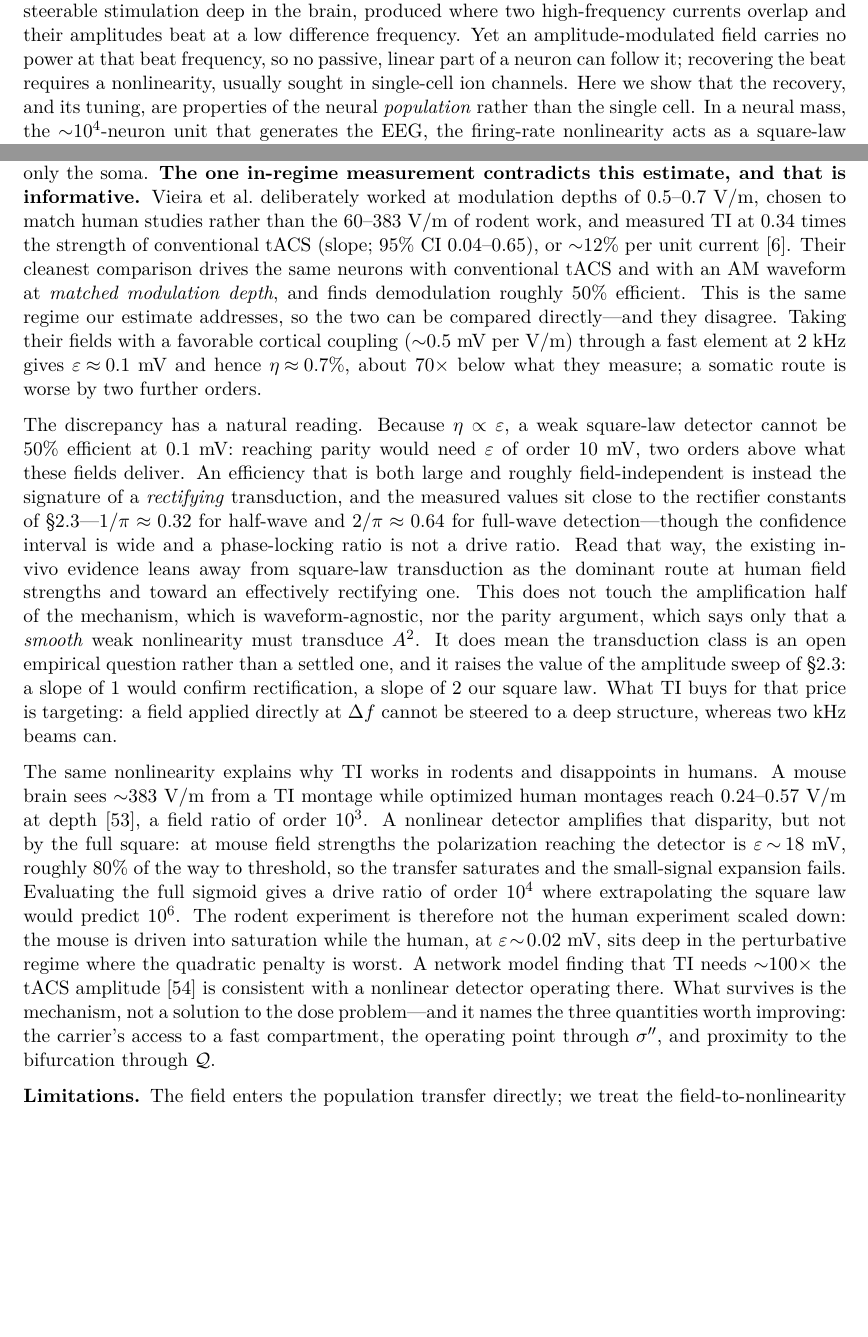
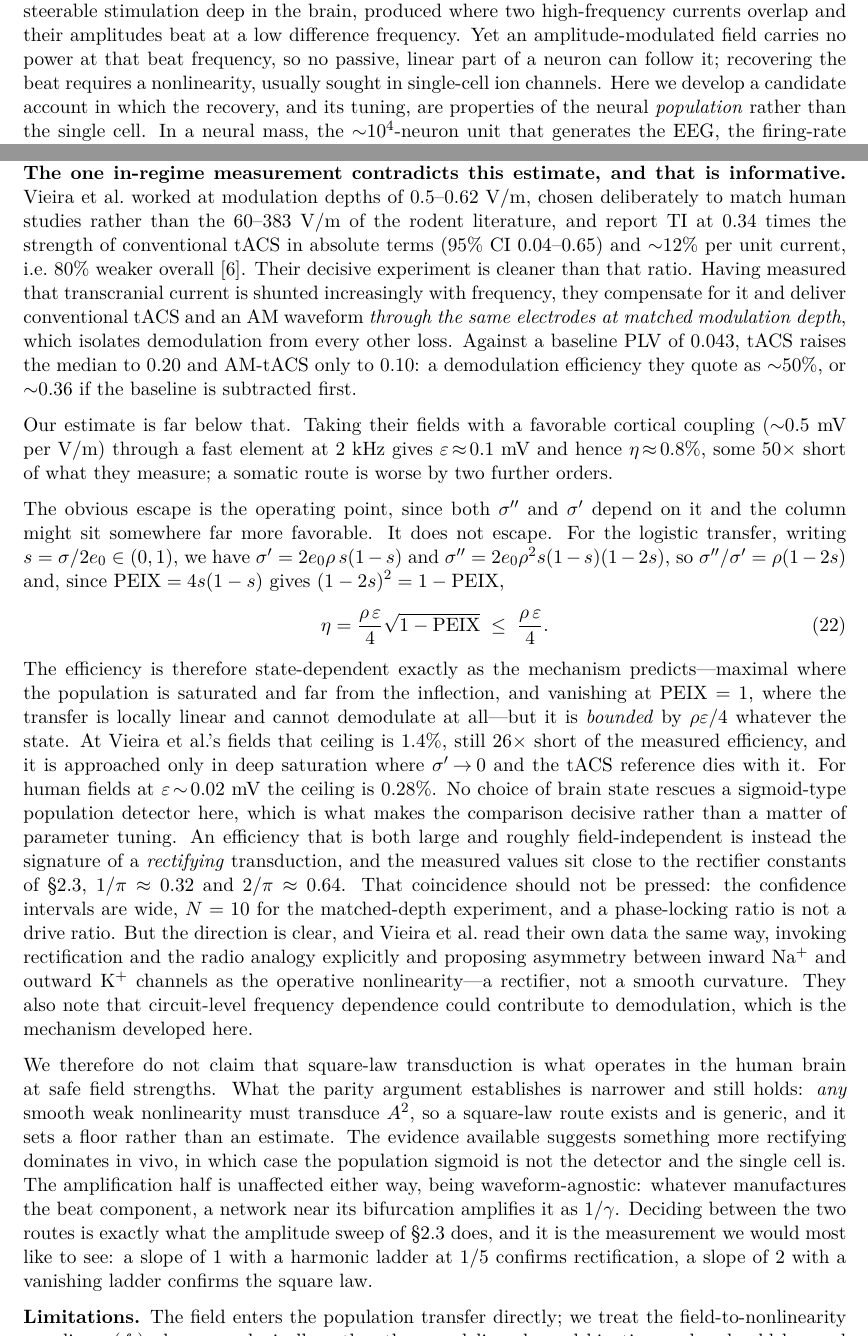
Before and after one commit to giulioruffini/TI-demodulation-paper, a LaTeX document (TN0484_envelope_demodulation.tex): two parts of pages 1 and 26 of 42, joined at a grey line, cut so that both start at the same text, the shorter picture padded with empty space. Compiled offline with pdfLaTeX.

Commit message:
Bound the TI/tACS ratio by brain state; reframe as a candidate mechanism
Two changes, both prompted by the confrontation with Vieira et al.

First, the operating-point objection. eta = sigma'' eps / 4 sigma' depends on
where the population sits, so a referee will ask whether a more favourable
state closes the gap. It cannot, and the bound is exact. For the logistic
transfer, sigma''/sigma' = rho(1-2s) with s = sigma/2e0, and since
PEIX = 4s(1-s) gives (1-2s)^2 = 1-PEIX,

    eta = (rho eps / 4) sqrt(1 - PEIX)  <=  rho eps / 4.

The efficiency is state-dependent exactly as the mechanism predicts -- maximal
in saturation far from the inflection, zero at PEIX = 1 where the transfer is
locally linear and cannot demodulate at all -- but bounded whatever the state.
At Vieira's fields the ceiling is 1.4%, still 26x below their measured
efficiency, and it is approached only where sigma' vanishes and the tACS
reference dies with it. For human fields (eps ~ 0.02 mV) the ceiling is 0.28%.
No brain state rescues a sigmoid-type population detector, which is what makes
the comparison decisive rather than a matter of parameter tuning.

Second, framing. The paper claimed the population route as the mechanism. It
is a candidate one: generic in the weak-field limit for any smooth
nonlinearity, but not what the only in-regime measurement points to. Abstract
(both builds), Introduction thesis and the network-mechanism claim now say
candidate, and the structured abstract states the tension rather than leaving
it to the Discussion.

Co-Authored-By: Claude Opus 4.8 <noreply@anthropic.com>

```diff
--- a/TN0484_envelope_demodulation.tex
+++ b/TN0484_envelope_demodulation.tex
@@ -159,8 +159,8 @@ S1, S2, \dots
 currents whose amplitudes beat at a low difference frequency, offering focal, steerable
 stimulation deep in the brain. Yet an amplitude-modulated field carries no spectral power
 at the beat frequency, so no passive, linear element of a neuron can follow it. Recovering the beat requires a nonlinearity, which has generally been sought
-in single-cell ion channels. We ask whether demodulation and its frequency tuning are
-instead properties of the neural population.
+in single-cell ion channels. We ask whether demodulation and its frequency tuning could
+instead be properties of the neural population.
 \textbf{Approach.} We treat the firing-rate nonlinearity of a neural mass, the
 $\sim$$10^4$-neuron unit that generates the EEG, as an amplitude detector, and its recurrent
 synaptic network poised near a Hopf bifurcation as a resonant amplifier. The account is
@@ -168,7 +168,11 @@ tested across a modeling ladder: a heuristic Jansen--Rit column (JR), a laminar
 exact next-generation mean field (NMM2), and the quadratic integrate-and-fire spiking
 network underlying it.
 \textbf{Main results.} Population transfer function (sigmoid in JR) curvature acts as a square-law detector that recovers the
-beat, and the network amplifies it resonantly at its own natural frequency. Detection is
+beat, and the network amplifies it resonantly at its own natural frequency. We give this as a
+\emph{candidate} route rather than the established one: it is the generic weak-field answer
+for any smooth nonlinearity, but the one in-regime primate measurement implies an
+efficiency a sigmoid detector cannot reach at any operating point, and so favors a more
+rectifying transduction. Detection is
 inherited from the single neuron; the sharp frequency selectivity is emergent, set by
 proximity to criticality and tunable by connectivity. The mechanism reproduces TI's known
 behavior: independence of the carrier once membrane polarization is matched, largest
@@ -187,8 +191,8 @@ high-frequency currents overlap and their amplitudes beat at a low difference
 frequency. Yet an amplitude-modulated field carries no
 power at that beat frequency, so no passive, linear part of a neuron can follow it;
 recovering the beat requires a nonlinearity, usually sought in single-cell ion
-channels. Here we show that the recovery, and its tuning, are properties of the neural
-\emph{population} rather than the single cell. In a neural mass, the
+channels. Here we develop a candidate account in which the recovery, and its tuning, are properties of
+the neural \emph{population} rather than the single cell. In a neural mass, the
 $\sim$$10^4$-neuron unit that generates the EEG, the firing-rate nonlinearity acts as
 a square-law detector that demodulates the beat, while the recurrent synaptic network,
 poised near a Hopf bifurcation, resonantly amplifies the recovered rhythm at its own
@@ -1622,50 +1626,63 @@ distance to threshold and lies outside the expansion's validity, so parity is no
 by this route rather than merely expensive. At $1$~V/m with a $1$~kHz carrier TI comes out
 $\sim$$300\times$ weaker than tACS if the carrier reaches a fast nodal compartment, and
 $\sim$$10^6\times$ weaker if it reaches only the soma. \textbf{The one in-regime measurement contradicts this estimate, and that is informative.}
-Vieira et al.\ deliberately worked at modulation depths of $0.5$--$0.7$~V/m, chosen to
-match human studies rather than the $60$--$383$~V/m of rodent work, and measured TI at
-$0.34$ times the strength of conventional tACS (slope; $95\%$ CI $0.04$--$0.65$), or
-$\sim$$12\%$ per unit current \cite{vieira2024}. Their cleanest comparison drives the same
-neurons with conventional tACS and with an AM waveform at \emph{matched modulation depth},
-and finds demodulation roughly $50\%$ efficient. This is the same regime our estimate
-addresses, so the two can be compared directly---and they disagree. Taking their fields
-with a favorable cortical coupling ($\sim$$0.5$~mV per V/m) through a fast element at
-$2$~kHz gives $\varepsilon\!\approx\!0.1$~mV and hence $\eta\!\approx\!0.7\%$, about
-$70\times$ below what they measure; a somatic route is worse by two further orders.
-
-The discrepancy has a natural reading. Because $\eta\propto\varepsilon$, a weak square-law
-detector cannot be $50\%$ efficient at $0.1$~mV: reaching parity would need $\varepsilon$
-of order $10$~mV, two orders above what these fields deliver. An efficiency that is both
-large and roughly field-independent is instead the signature of a \emph{rectifying}
-transduction, and the measured values sit close to the rectifier constants of
-\S\ref{sec:transduction}---$1/\pi\approx0.32$ for half-wave and $2/\pi\approx0.64$ for
-full-wave detection---though the confidence interval is wide and a phase-locking ratio is
-not a drive ratio. Read that way, the existing in-vivo evidence leans away from square-law
-transduction as the dominant route at human field strengths and toward an effectively
-rectifying one. This does not touch the amplification half of the mechanism, which is
-waveform-agnostic, nor the parity argument, which says only that a \emph{smooth} weak
-nonlinearity must transduce $A^2$. It does mean the transduction class is an open
-empirical question rather than a settled one, and it raises the value of the amplitude
-sweep of \S\ref{sec:transduction}: a slope of $1$ would confirm rectification, a slope of
-$2$ our square law. What TI buys for that price is
-targeting: a field applied directly at $\Delta f$ cannot be steered to a deep structure,
-whereas two kHz beams can.
-
-The same nonlinearity explains why TI works in rodents and disappoints in humans. A mouse
-brain sees $\sim$$383$~V/m from a TI montage while optimized human montages reach
-$0.24$--$0.57$~V/m at depth \cite{rampersad2019}, a field ratio of order $10^3$. A
-nonlinear detector amplifies that disparity, but not by the full square: at mouse field
-strengths the polarization reaching the detector is $\varepsilon\!\sim\!18$~mV, roughly
-$80\%$ of the way to threshold, so the transfer saturates and the small-signal expansion
-fails. Evaluating the full sigmoid gives a drive ratio of order $10^4$ where extrapolating
-the square law would predict $10^6$. The rodent experiment is therefore not the human
-experiment scaled down: the mouse is driven into saturation while the human, at
-$\varepsilon\!\sim\!0.02$~mV, sits deep in the perturbative regime where the quadratic
-penalty is worst. A network model finding that TI needs $\sim$$100\times$ the tACS
-amplitude \cite{karimi2024} is consistent with a nonlinear detector operating there. What
-survives is the mechanism, not a solution to the dose problem---and it names the three
-quantities worth improving: the carrier's access to a fast compartment, the operating point
-through $\Sig''$, and proximity to the bifurcation through $\mathcal{Q}$.
+Vieira et al.\ worked at modulation depths of $0.5$--$0.62$~V/m, chosen deliberately to
+match human studies rather than the $60$--$383$~V/m of the rodent literature, and report TI
+at $0.34$ times the strength of conventional tACS in absolute terms ($95\%$ CI
+$0.04$--$0.65$) and $\sim$$12\%$ per unit current, i.e.\ $80\%$ weaker overall
+\cite{vieira2024}. Their decisive experiment is cleaner than that ratio. Having measured
+that transcranial current is shunted increasingly with frequency, they compensate for it
+and deliver conventional tACS and an AM waveform \emph{through the same electrodes at
+matched modulation depth}, which isolates demodulation from every other loss. Against a
+baseline PLV of $0.043$, tACS raises the median to $0.20$ and AM-tACS only to $0.10$: a
+demodulation efficiency they quote as $\sim$$50\%$, or $\sim$$0.36$ if the baseline is
+subtracted first.
+
+Our estimate is far below that. Taking their fields with a favorable cortical coupling
+($\sim$$0.5$~mV per V/m) through a fast element at $2$~kHz gives
+$\varepsilon\!\approx\!0.1$~mV and hence $\eta\!\approx\!0.8\%$, some $50\times$ short of
+what they measure; a somatic route is worse by two further orders.
+
+The obvious escape is the operating point, since both $\Sig''$ and $\Sig'$ depend on it and
+the column might sit somewhere far more favorable. It does not escape. For the logistic
+transfer, writing $s=\Sig/2e_0\in(0,1)$, we have $\Sig'=2e_0\rho\,s(1-s)$ and
+$\Sig''=2e_0\rho^2 s(1-s)(1-2s)$, so $\Sig''/\Sig'=\rho(1-2s)$ and, since
+$\mathrm{PEIX}=4s(1-s)$ gives $(1-2s)^2=1-\mathrm{PEIX}$,
+\begin{equation}
+\eta=\frac{\rho\,\varepsilon}{4}\sqrt{1-\mathrm{PEIX}}\;\le\;\frac{\rho\,\varepsilon}{4}.
+\label{eq:etabound}
+\end{equation}
+The efficiency is therefore state-dependent exactly as the mechanism predicts---maximal
+where the population is saturated and far from the inflection, and vanishing at
+$\mathrm{PEIX}=1$, where the transfer is locally linear and cannot demodulate at all---but
+it is \emph{bounded} by $\rho\varepsilon/4$ whatever the state. At Vieira et al.'s fields
+that ceiling is $1.4\%$, still $26\times$ short of the measured efficiency, and it is
+approached only in deep saturation where $\Sig'\!\to\!0$ and the tACS reference dies with
+it. For human fields at $\varepsilon\!\sim\!0.02$~mV the ceiling is $0.28\%$. No choice of
+brain state rescues a sigmoid-type population detector here, which is what makes the
+comparison decisive rather than a matter of parameter tuning. An efficiency
+that is both large and roughly field-independent is instead the signature of a
+\emph{rectifying} transduction, and the measured values sit close to the rectifier
+constants of \S\ref{sec:transduction}, $1/\pi\approx0.32$ and $2/\pi\approx0.64$. That
+coincidence should not be pressed: the confidence intervals are wide, $N=10$ for the
+matched-depth experiment, and a phase-locking ratio is not a drive ratio. But the direction
+is clear, and Vieira et al.\ read their own data the same way, invoking rectification and
+the radio analogy explicitly and proposing asymmetry between inward Na$^+$ and outward
+K$^+$ channels as the operative nonlinearity---a rectifier, not a smooth curvature. They
+also note that circuit-level frequency dependence could contribute to demodulation, which
+is the mechanism developed here.
+
+We therefore do not claim that square-law transduction is what operates in the human brain
+at safe field strengths. What the parity argument establishes is narrower and still holds:
+\emph{any} smooth weak nonlinearity must transduce $A^2$, so a square-law route exists and
+is generic, and it sets a floor rather than an estimate. The evidence available suggests
+something more rectifying dominates in vivo, in which case the population sigmoid is not
+the detector and the single cell is. The amplification half is unaffected either way, being
+waveform-agnostic: whatever manufactures the beat component, a network near its bifurcation
+amplifies it as $1/\gamma$. Deciding between the two routes is exactly what the amplitude
+sweep of \S\ref{sec:transduction} does, and it is the measurement we would most like to
+see: a slope of $1$ with a harmonic ladder at $1/5$ confirms rectification, a slope of $2$
+with a vanishing ladder confirms the square law.
 
 \textbf{Limitations.} The field enters the population transfer directly; we treat the
 field-to-nonlinearity coupling $\kappa(f_c)$ phenomenologically rather than modeling
```
Also changed, not shown: TN0484_envelope_demodulation.bbl, TN0484_jne_supplement.pdf, TN0484_envelope_demodulation.tex (6 more changed lines), 2 other files.
